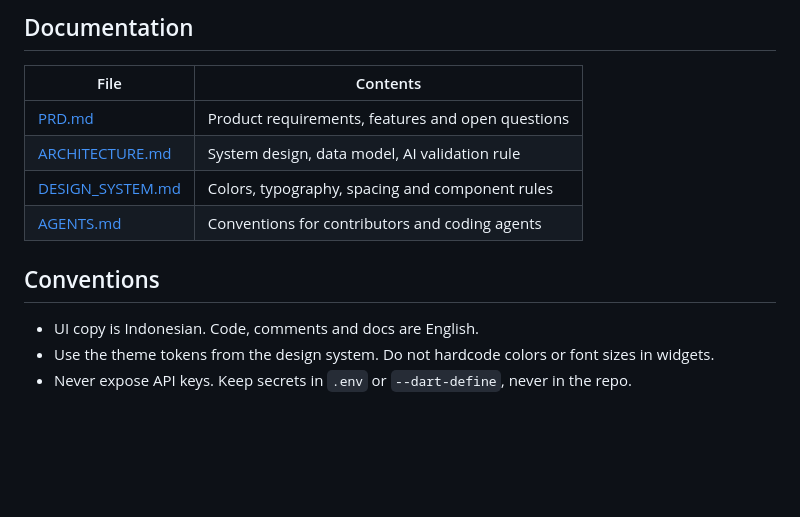
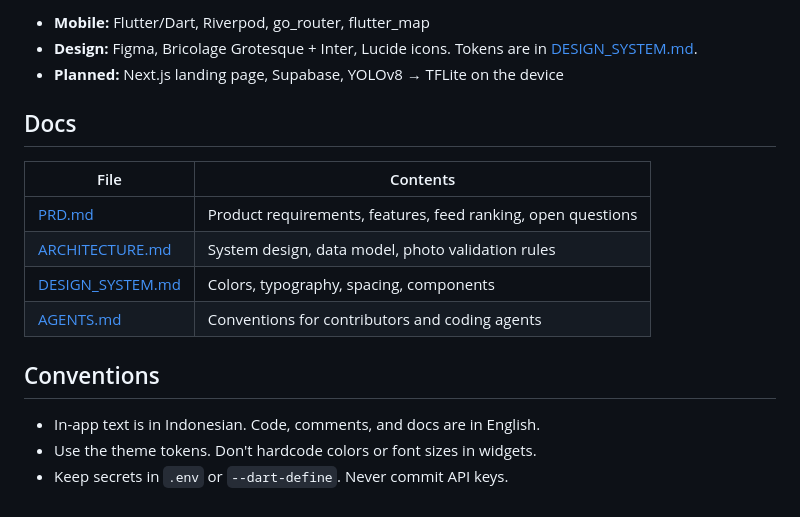
Before and after one commit to Flanzy-dev/PawonFood, a Markdown page: README.md, the part around one of its changes. GitHub-like rendering; blank space fills up the shorter version.

```diff
--- a/README.md
+++ b/README.md
@@ -68,15 +64,19 @@ folder structure) is in [app/README.md](app/README.md).
 
-## Documentation
+- **Mobile:** Flutter/Dart, Riverpod, go_router, flutter_map
+- **Design:** Figma, Bricolage Grotesque + Inter, Lucide icons. Tokens are in [DESIGN_SYSTEM.md](DESIGN_SYSTEM.md).
+- **Planned:** Next.js landing page, Supabase, YOLOv8 → TFLite on the device
+
+## Docs
 
 | File | Contents |
 | --- | --- |
-| [PRD.md](PRD.md) | Product requirements, features and open questions |
-| [ARCHITECTURE.md](ARCHITECTURE.md) | System design, data model, AI validation rule |
-| [DESIGN_SYSTEM.md](DESIGN_SYSTEM.md) | Colors, typography, spacing and component rules |
+| [PRD.md](PRD.md) | Product requirements, features, feed ranking, open questions |
+| [ARCHITECTURE.md](ARCHITECTURE.md) | System design, data model, photo validation rules |
+| [DESIGN_SYSTEM.md](DESIGN_SYSTEM.md) | Colors, typography, spacing, components |
 | [AGENTS.md](AGENTS.md) | Conventions for contributors and coding agents |
 
 ## Conventions
 
-- UI copy is Indonesian. Code, comments and docs are English.
-- Use the theme tokens from the design system. Do not hardcode colors or font sizes in widgets.
-- Never expose API keys. Keep secrets in `.env` or `--dart-define`, never in the repo.
+- In-app text is in Indonesian. Code, comments, and docs are in English.
+- Use the theme tokens. Don't hardcode colors or font sizes in widgets.
+- Keep secrets in `.env` or `--dart-define`. Never commit API keys.
```
Also changed, not shown: other parts of README.md (+30 -34 lines).
